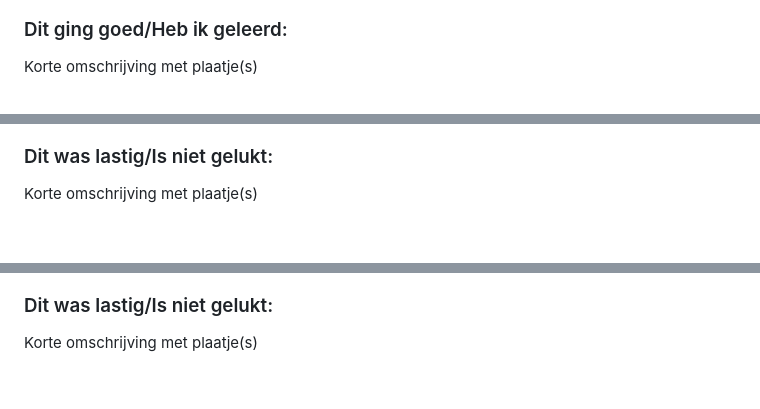
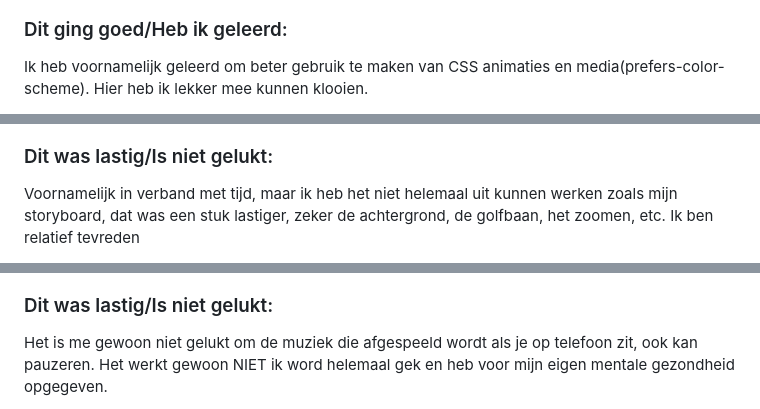
Before and after one commit to KaoriYes/FvD_Qt, a Markdown page: README.md, 3 parts joined by grey strips. GitHub-like rendering; folded sections open; blank space fills up the shorter version.

```diff
--- a/README.md
+++ b/README.md
@@ -51,5 +50,5 @@ Nb. Door *open* toe te voegen aan een *details* element kun je deze standaard op
 
 
   ### Dit ging goed/Heb ik geleerd:
-  Korte omschrijving met plaatje(s)
+  Ik heb voornamelijk geleerd om beter gebruik te maken van CSS animaties en media(prefers-color-scheme). Hier heb ik lekker mee kunnen klooien.
 
@@ -57,5 +57,5 @@ Nb. Door *open* toe te voegen aan een *details* element kun je deze standaard op
 
 
   ### Dit was lastig/Is niet gelukt:
-  Korte omschrijving met plaatje(s)
+  Voornamelijk in verband met tijd, maar ik heb het niet helemaal uit kunnen werken zoals mijn storyboard, dat was een stuk lastiger, zeker de achtergrond, de golfbaan, het zoomen, etc. Ik ben relatief tevreden
 
@@ -131,5 +120,5 @@ Nb. Door *open* toe te voegen aan een *details* element kun je deze standaard op
 
 
   ### Dit was lastig/Is niet gelukt:
-  Korte omschrijving met plaatje(s)
+  Het is me gewoon niet gelukt om de muziek die afgespeeld wordt als je op telefoon zit, ook kan pauzeren. Het werkt gewoon NIET ik word helemaal gek en heb voor mijn eigen mentale gezondheid opgegeven.
 
```
Also changed, not shown: other parts of README.md (+14 -26 lines).
